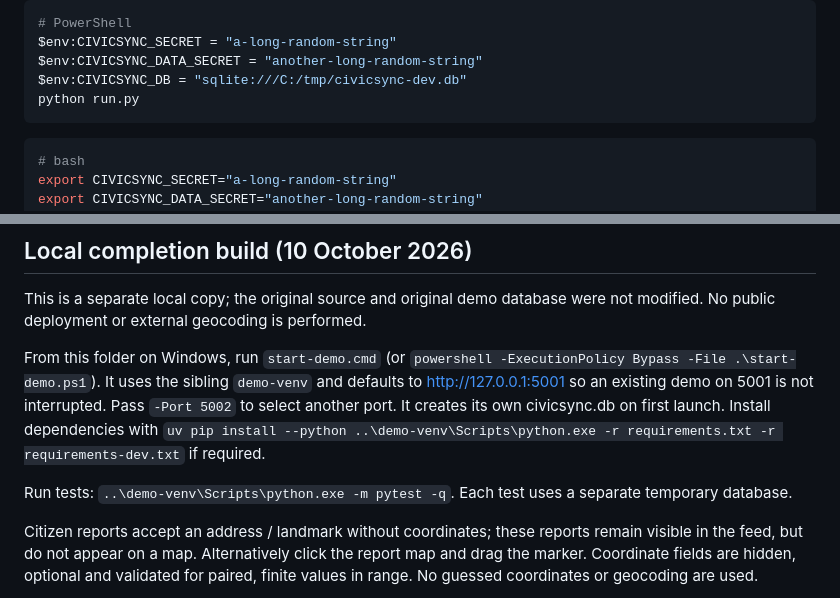
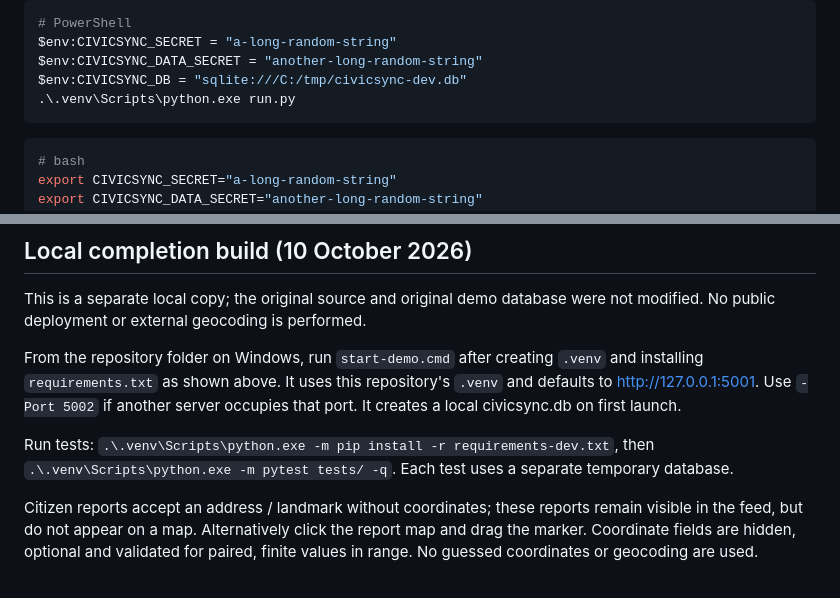
Before and after one commit to chittemrohith-creator/KYA, a Markdown page: README.md, 2 parts joined by grey strips. GitHub-like rendering.

````diff
--- a/README.md
+++ b/README.md
@@ -77,7 +63,7 @@ Examples:
 $env:CIVICSYNC_SECRET = "a-long-random-string"
 $env:CIVICSYNC_DATA_SECRET = "another-long-random-string"
 $env:CIVICSYNC_DB = "sqlite:///C:/tmp/civicsync-dev.db"
-python run.py
+.\.venv\Scripts\python.exe run.py
 ```
 
 ```bash
@@ -183,9 +169,9 @@ requirements.txt / requirements-dev.txt
 
 This is a separate local copy; the original source and original demo database were not modified. No public deployment or external geocoding is performed.
 
-From this folder on Windows, run `start-demo.cmd` (or `powershell -ExecutionPolicy Bypass -File .\start-demo.ps1`). It uses the sibling `demo-venv` and defaults to http://127.0.0.1:5001 so an existing demo on 5001 is not interrupted. Pass `-Port 5002` to select another port. It creates its own civicsync.db on first launch. Install dependencies with `uv pip install --python ..\demo-venv\Scripts\python.exe -r requirements.txt -r requirements-dev.txt` if required.
+From the repository folder on Windows, run `start-demo.cmd` after creating `.venv` and installing `requirements.txt` as shown above. It uses this repository's `.venv` and defaults to http://127.0.0.1:5001. Use `-Port 5002` if another server occupies that port. It creates a local civicsync.db on first launch.
 
-Run tests: `..\demo-venv\Scripts\python.exe -m pytest -q`. Each test uses a separate temporary database.
+Run tests: `.\.venv\Scripts\python.exe -m pip install -r requirements-dev.txt`, then `.\.venv\Scripts\python.exe -m pytest tests/ -q`. Each test uses a separate temporary database.
 
 Citizen reports accept an address / landmark without coordinates; these reports remain visible in the feed, but do not appear on a map. Alternatively click the report map and drag the marker. Coordinate fields are hidden, optional and validated for paired, finite values in range. No guessed coordinates or geocoding are used.
 
````
Also changed, not shown: other parts of README.md (+17 -31 lines).
